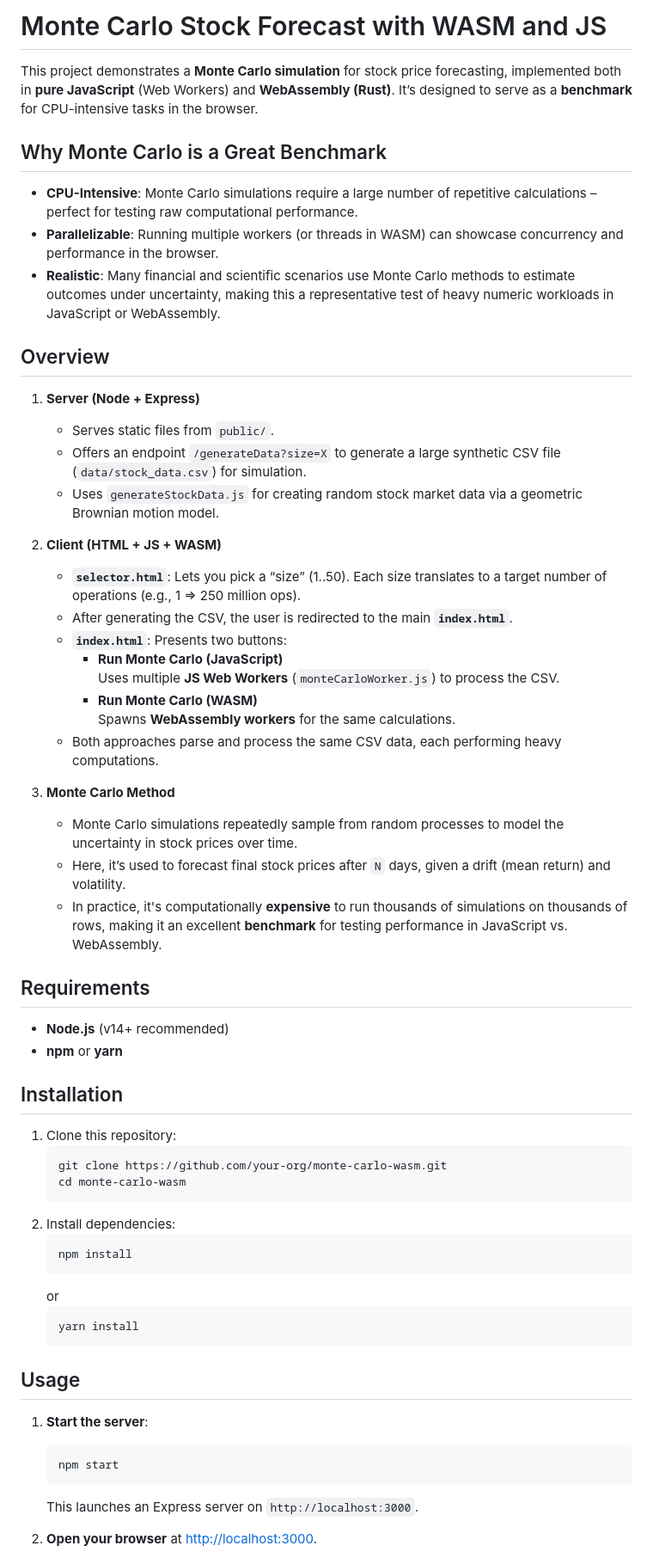
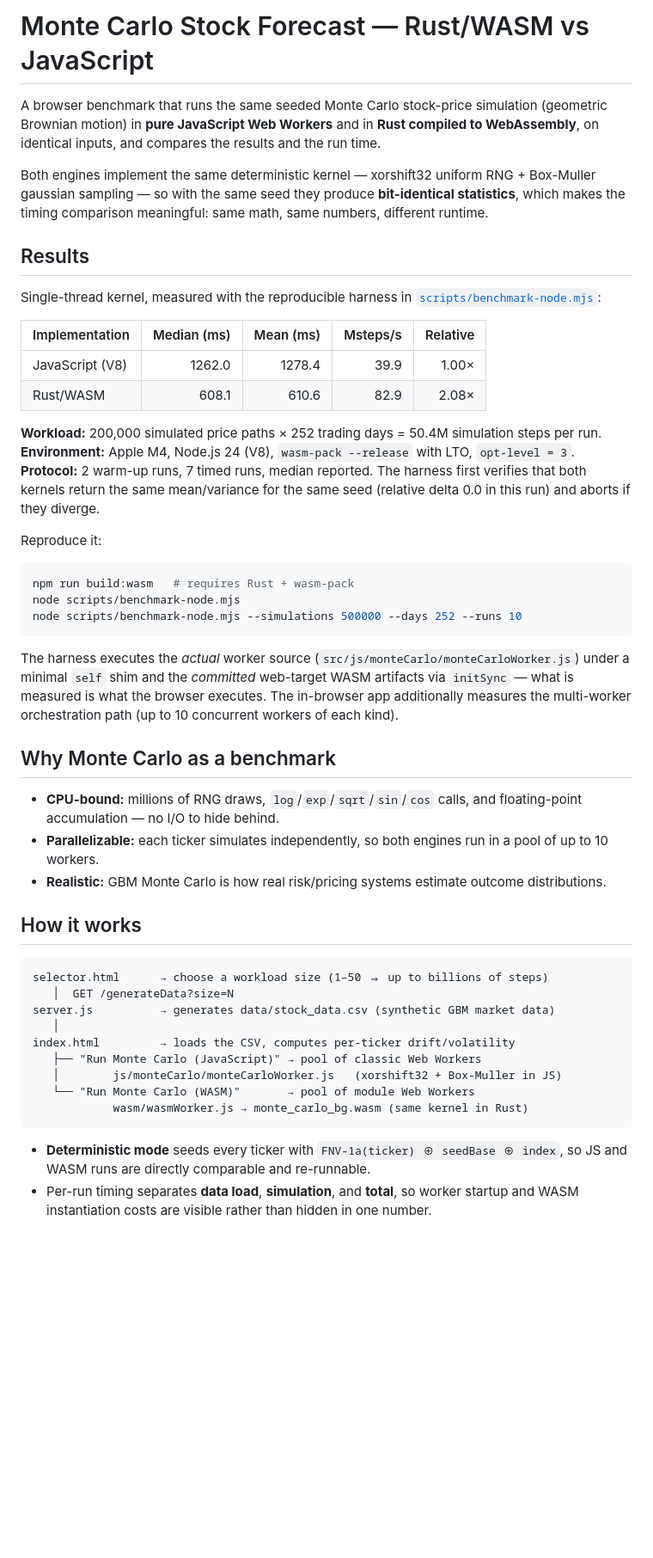
Before and after one commit to fssonca/wasm-benchmark, a Markdown page: README.md, the part around one of its changes. Shown at 86% size. Drawn GitHub-style; blank space fills up the shorter version.

Commit message:
docs: measured results, methodology, and architecture overview

````diff
--- a/README.md
+++ b/README.md
@@ -1,63 +1,52 @@
-# Monte Carlo Stock Forecast with WASM and JS
+# Monte Carlo Stock Forecast — Rust/WASM vs JavaScript
 
-This project demonstrates a **Monte Carlo simulation** for stock price forecasting, implemented both in **pure JavaScript** (Web Workers) and **WebAssembly (Rust)**. It’s designed to serve as a **benchmark** for CPU-intensive tasks in the browser.
+A browser benchmark that runs the same seeded Monte Carlo stock-price simulation (geometric Brownian motion) in **pure JavaScript Web Workers** and in **Rust compiled to WebAssembly**, on identical inputs, and compares the results and the run time.
 
-## Why Monte Carlo is a Great Benchmark
+Both engines implement the same deterministic kernel — xorshift32 uniform RNG + Box-Muller gaussian sampling — so with the same seed they produce **bit-identical statistics**, which makes the timing comparison meaningful: same math, same numbers, different runtime.
 
-- **CPU-Intensive**: Monte Carlo simulations require a large number of repetitive calculations – perfect for testing raw computational performance.
-- **Parallelizable**: Running multiple workers (or threads in WASM) can showcase concurrency and performance in the browser.
-- **Realistic**: Many financial and scientific scenarios use Monte Carlo methods to estimate outcomes under uncertainty, making this a representative test of heavy numeric workloads in JavaScript or WebAssembly.
+## Results
 
-## Overview
+Single-thread kernel, measured with the reproducible harness in [`scripts/benchmark-node.mjs`](scripts/benchmark-node.mjs):
 
-1. **Server (Node + Express)**
-   - Serves static files from `public/`.
-   - Offers an endpoint `/generateData?size=X` to generate a large synthetic CSV file (`data/stock_data.csv`) for simulation.
-   - Uses `generateStockData.js` for creating random stock market data via a geometric Brownian motion model.
+| Implementation  | Median (ms) | Mean (ms) | Msteps/s | Relative |
+| --------------- | ----------: | --------: | -------: | -------: |
+| JavaScript (V8) |      1262.0 |    1278.4 |     39.9 |    1.00× |
+| Rust/WASM       |       608.1 |     610.6 |     82.9 |    2.08× |
 
-2. **Client (HTML + JS + WASM)**
-   - **`selector.html`**: Lets you pick a “size” (1..50). Each size translates to a target number of operations (e.g., 1 => 250 million ops).
-   - After generating the CSV, the user is redirected to the main **`index.html`**.
-   - **`index.html`**: Presents two buttons:
-     - **Run Monte Carlo (JavaScript)**
-       Uses multiple **JS Web Workers** (`monteCarloWorker.js`) to process the CSV.
-     - **Run Monte Carlo (WASM)**
-       Spawns **WebAssembly workers** for the same calculations.
-   - Both approaches parse and process the same CSV data, each performing heavy computations.
+**Workload:** 200,000 simulated price paths × 252 trading days = 50.4M simulation steps per run.
+**Environment:** Apple M4, Node.js 24 (V8), `wasm-pack --release` with LTO, `opt-level = 3`.
+**Protocol:** 2 warm-up runs, 7 timed runs, median reported. The harness first verifies that both kernels return the same mean/variance for the same seed (relative delta 0.0 in this run) and aborts if they diverge.
 
-3. **Monte Carlo Method**
-   - Monte Carlo simulations repeatedly sample from random processes to model the uncertainty in stock prices over time.
-   - Here, it’s used to forecast final stock prices after `N` days, given a drift (mean return) and volatility.
-   - In practice, it's computationally **expensive** to run thousands of simulations on thousands of rows, making it an excellent **benchmark** for testing performance in JavaScript vs. WebAssembly.
+Reproduce it:
 
-## Requirements
+```bash
+npm run build:wasm   # requires Rust + wasm-pack
+node scripts/benchmark-node.mjs
+node scripts/benchmark-node.mjs --simulations 500000 --days 252 --runs 10
+```
 
-- **Node.js** (v14+ recommended)
-- **npm** or **yarn**
+The harness executes the *actual* worker source (`src/js/monteCarlo/monteCarloWorker.js`) under a minimal `self` shim and the *committed* web-target WASM artifacts via `initSync` — what is measured is what the browser executes. The in-browser app additionally measures the multi-worker orchestration path (up to 10 concurrent workers of each kind).
 
-## Installation
+## Why Monte Carlo as a benchmark
 
-1. Clone this repository:
-   ```bash
-   git clone https://github.com/your-org/monte-carlo-wasm.git
-   cd monte-carlo-wasm
-   ```
-2. Install dependencies:
-   ```bash
-   npm install
-   ```
-   or
-   ```bash
-   yarn install
-   ```
+- **CPU-bound:** millions of RNG draws, `log`/`exp`/`sqrt`/`sin`/`cos` calls, and floating-point accumulation — no I/O to hide behind.
+- **Parallelizable:** each ticker simulates independently, so both engines run in a pool of up to 10 workers.
+- **Realistic:** GBM Monte Carlo is how real risk/pricing systems estimate outcome distributions.
 
-## Usage
+## How it works
 
-1. **Start the server**:
-   ```bash
-   npm start
-   ```
-   This launches an Express server on `http://localhost:3000`.
+```text
+selector.html      → choose a workload size (1–50 ⇒ up to billions of steps)
+   │  GET /generateData?size=N
+server.js          → generates data/stock_data.csv (synthetic GBM market data)
+   │
+index.html         → loads the CSV, computes per-ticker drift/volatility
+   ├── "Run Monte Carlo (JavaScript)" → pool of classic Web Workers
+   │        js/monteCarlo/monteCarloWorker.js   (xorshift32 + Box-Muller in JS)
+   └── "Run Monte Carlo (WASM)"       → pool of module Web Workers
+            wasm/wasmWorker.js → monte_carlo_bg.wasm (same kernel in Rust)
+```
 
-2. **Open your browser** at [http://localhost:3000](http://localhost:3000).
+- **Deterministic mode** seeds every ticker with `FNV-1a(ticker) ⊕ seedBase ⊕ index`, so JS and WASM runs are directly comparable and re-runnable.
+- Per-run timing separates **data load**, **simulation**, and **total**, so worker startup and WASM instantiation costs are visible rather than hidden in one number.
 
````
Also changed, not shown: other parts of README.md (+35 -12 lines).
